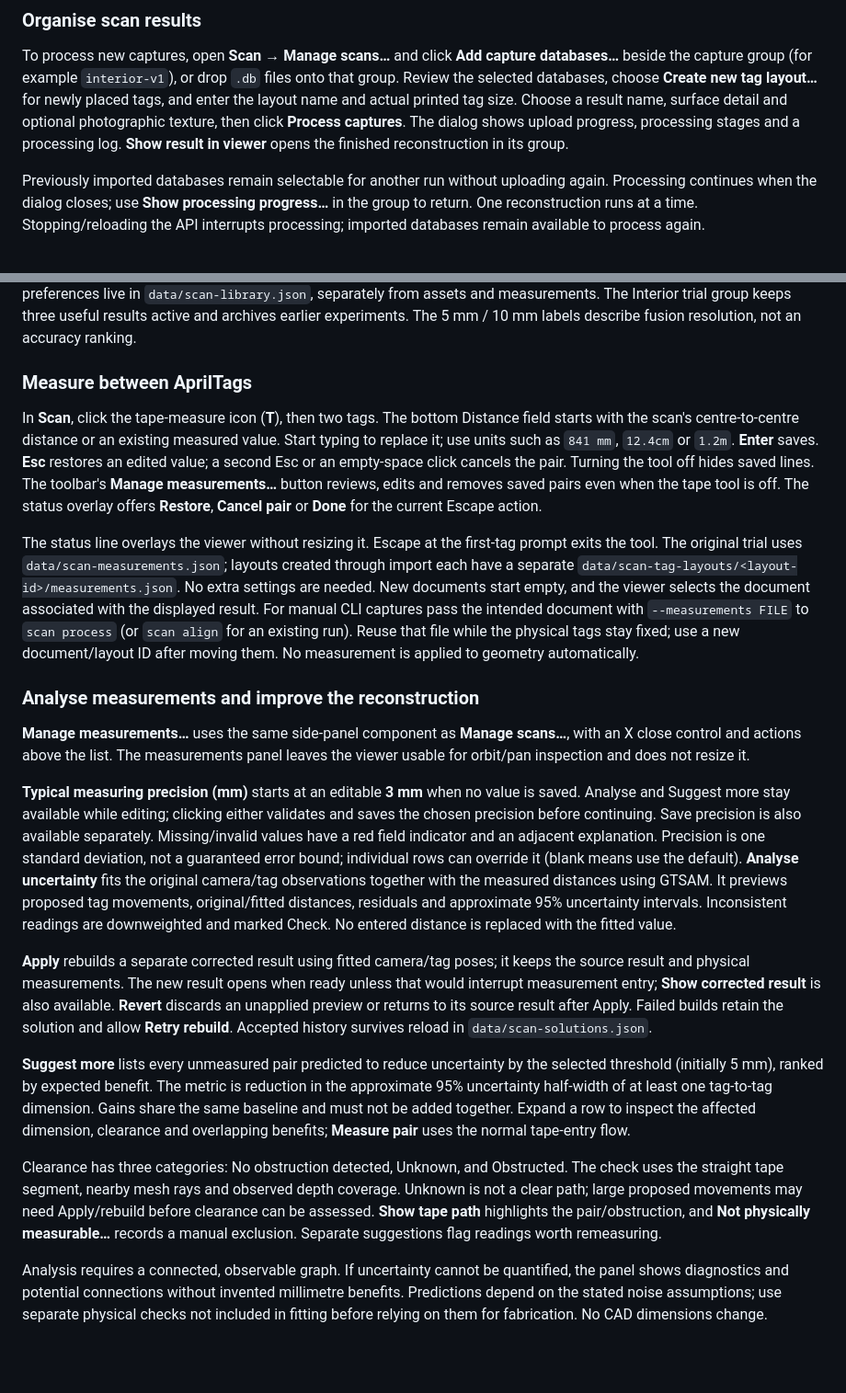
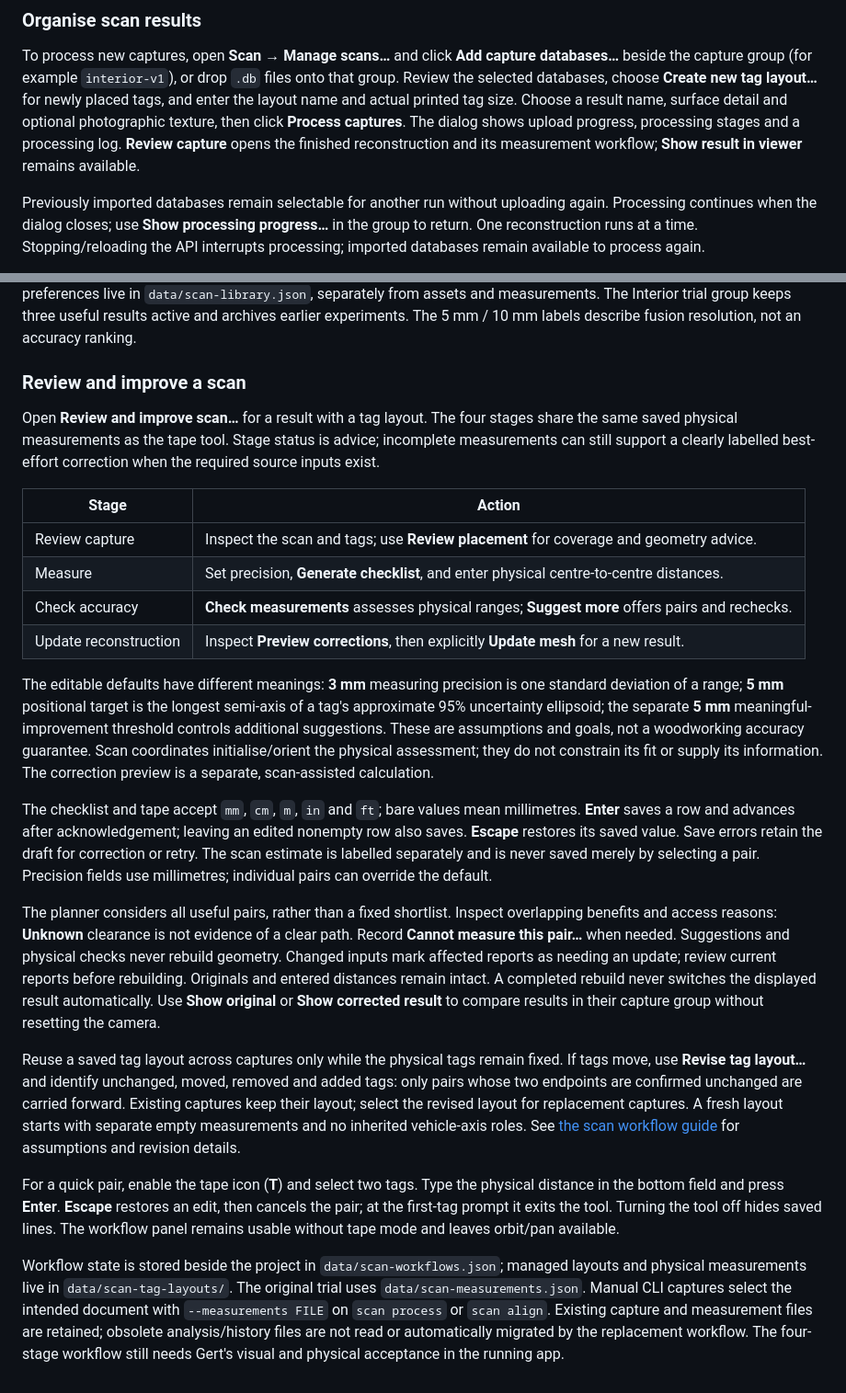
Before and after one commit to gertalot/campervan, a Markdown page: README.md, 2 parts joined by grey strips. Shown at 92% size. Rendered like a GitHub page; blank space fills up the shorter version.

```diff
--- a/README.md
+++ b/README.md
@@ -110,7 +110,8 @@ To process new captures, open **Scan → Manage scans…** and click **Add captu
 (for example `interior-v1`), or drop `.db` files onto that group. Review the selected databases, choose **Create new
 tag layout…** for newly placed tags, and enter the layout name and actual printed tag size. Choose a result name,
 surface detail and optional photographic texture, then click **Process captures**. The dialog shows upload progress,
-processing stages and a processing log. **Show result in viewer** opens the finished reconstruction in its group.
+processing stages and a processing log. **Review capture** opens the finished reconstruction and its measurement
+workflow; **Show result in viewer** remains available.
 
 Previously imported databases remain selectable for another run without uploading again. Processing continues when
 the dialog closes; use **Show processing progress…** in the group to return. One reconstruction runs at a time.
@@ -151,52 +152,49 @@ Library preferences live in `data/scan-library.json`, separately from assets and
 The Interior trial group keeps three useful results active and archives earlier experiments. The 5 mm / 10 mm labels
 describe fusion resolution, not an accuracy ranking.
 
-### Measure between AprilTags
+### Review and improve a scan
 
-In **Scan**, click the tape-measure icon (**T**), then two tags. The bottom Distance field starts with the scan's
-centre-to-centre distance or an existing measured value. Start typing to replace it; use units such as `841 mm`,
-`12.4cm` or `1.2m`. **Enter** saves. **Esc** restores an edited value; a second Esc or an empty-space click cancels
-the pair. Turning the tool off hides saved lines. The toolbar's **Manage measurements…** button reviews, edits and removes
-saved pairs even when the tape tool is off. The status overlay offers **Restore**, **Cancel pair** or **Done** for
-the current Escape action.
+Open **Review and improve scan…** for a result with a tag layout. The four stages share the same saved physical
+measurements as the tape tool. Stage status is advice; incomplete measurements can still support a clearly labelled
+best-effort correction when the required source inputs exist.
 
-The status line overlays the viewer without resizing it. Escape at the first-tag prompt exits the tool.
-The original trial uses `data/scan-measurements.json`; layouts created through import each have a separate
-`data/scan-tag-layouts/<layout-id>/measurements.json`. No extra settings are needed. New documents start empty, and
-the viewer selects the document associated with the displayed result. For manual CLI captures pass the intended
-document with `--measurements FILE` to `scan process` (or `scan align` for an existing run). Reuse that file
-while the physical tags stay fixed; use a new document/layout ID after moving them. No measurement is applied to
-geometry automatically.
+| Stage | Action |
+| --- | --- |
+| Review capture | Inspect the scan and tags; use **Review placement** for coverage and geometry advice. |
+| Measure | Set precision, **Generate checklist**, and enter physical centre-to-centre distances. |
+| Check accuracy | **Check measurements** assesses physical ranges; **Suggest more** offers pairs and rechecks. |
+| Update reconstruction | Inspect **Preview corrections**, then explicitly **Update mesh** for a new result. |
 
-### Analyse measurements and improve the reconstruction
+The editable defaults have different meanings: **3 mm** measuring precision is one standard deviation of a range;
+**5 mm** positional target is the longest semi-axis of a tag's approximate 95% uncertainty ellipsoid; the separate
+**5 mm** meaningful-improvement threshold controls additional suggestions. These are assumptions and goals, not a
+woodworking accuracy guarantee. Scan coordinates initialise/orient the physical assessment; they do not constrain its
+fit or supply its information. The correction preview is a separate, scan-assisted calculation.
 
-**Manage measurements…** uses the same side-panel component as **Manage scans…**, with an X close control and actions
-above the list. The measurements panel leaves the viewer usable for orbit/pan inspection and does not resize it.
+The checklist and tape accept `mm`, `cm`, `m`, `in` and `ft`; bare values mean millimetres. **Enter** saves a row and
+advances after acknowledgement; leaving an edited nonempty row also saves. **Escape** restores its saved value. Save
+errors retain the draft for correction or retry. The scan estimate is labelled separately and is never saved merely
+by selecting a pair. Precision fields use millimetres; individual pairs can override the default.
 
-**Typical measuring precision (mm)** starts at an editable **3 mm** when no value is saved. Analyse and Suggest more
-stay available while editing; clicking either validates and saves the chosen precision before continuing. Save precision
-is also available separately. Missing/invalid values have a red field indicator and an adjacent explanation.
-Precision is one standard deviation, not a guaranteed error bound; individual rows can override it (blank means use
-the default). **Analyse uncertainty** fits the
-original camera/tag observations together with the measured distances using GTSAM. It previews proposed tag movements,
-original/fitted distances, residuals and approximate 95% uncertainty intervals. Inconsistent readings are downweighted
-and marked Check. No entered distance is replaced with the fitted value.
+The planner considers all useful pairs, rather than a fixed shortlist. Inspect overlapping benefits and access
+reasons: **Unknown** clearance is not evidence of a clear path. Record **Cannot measure this pair…** when needed.
+Suggestions and physical checks never rebuild geometry. Changed inputs mark affected reports as needing an update;
+review current reports before rebuilding. Originals and entered distances remain intact. A completed rebuild never
+switches the displayed result automatically. Use **Show original** or **Show corrected result** to compare results in
+their capture group without resetting the camera.
 
-**Apply** rebuilds a separate corrected result using fitted camera/tag poses; it keeps the source result and physical
-measurements. The new result opens when ready unless that would interrupt measurement entry; **Show corrected result**
-is also available. **Revert** discards an unapplied preview or returns to its source result after Apply. Failed builds
-retain the solution and allow **Retry rebuild**. Accepted history survives reload in `data/scan-solutions.json`.
+Reuse a saved tag layout across captures only while the physical tags remain fixed. If tags move, use **Revise tag
+layout…** and identify unchanged, moved, removed and added tags: only pairs whose two endpoints are confirmed unchanged
+are carried forward. Existing captures keep their layout; select the revised layout for replacement captures.
+A fresh layout starts with separate empty measurements and no inherited vehicle-axis roles.
+See [the scan workflow guide](docs/photogrammetry.md#workflow) for assumptions and revision details.
 
-**Suggest more** lists every unmeasured pair predicted to reduce uncertainty by the selected threshold (initially
-5 mm), ranked by expected benefit. The metric is reduction in the approximate 95% uncertainty half-width of at least
-one tag-to-tag dimension. Gains share the same baseline and must not be added together. Expand a row to inspect the
-affected dimension, clearance and overlapping benefits; **Measure pair** uses the normal tape-entry flow.
+For a quick pair, enable the tape icon (**T**) and select two tags. Type the physical distance in the bottom field and
+press **Enter**. **Escape** restores an edit, then cancels the pair; at the first-tag prompt it exits the tool. Turning
+the tool off hides saved lines. The workflow panel remains usable without tape mode and leaves orbit/pan available.
 
-Clearance has three categories: No obstruction detected, Unknown, and Obstructed. The check uses the straight tape
-segment, nearby mesh rays and observed depth coverage. Unknown is not a clear path; large proposed movements may need
-Apply/rebuild before clearance can be assessed. **Show tape path** highlights the pair/obstruction, and **Not physically
-measurable…** records a manual exclusion. Separate suggestions flag readings worth remeasuring.
-
-Analysis requires a connected, observable graph. If uncertainty cannot be quantified, the panel shows diagnostics and
-potential connections without invented millimetre benefits. Predictions depend on the stated noise assumptions; use
-separate physical checks not included in fitting before relying on them for fabrication. No CAD dimensions change.
+Workflow state is stored beside the project in `data/scan-workflows.json`; managed layouts and physical measurements
+live in `data/scan-tag-layouts/`. The original trial uses `data/scan-measurements.json`. Manual CLI captures select the
+intended document with `--measurements FILE` on `scan process` or `scan align`. Existing capture and measurement files
+are retained; obsolete analysis/history files are not read or automatically migrated by the replacement workflow.
+The four-stage workflow still needs Gert's visual and physical acceptance in the running app.
```
Also changed, not shown: docs/photogrammetry.md (+148 -197 lines), 1 other file.
